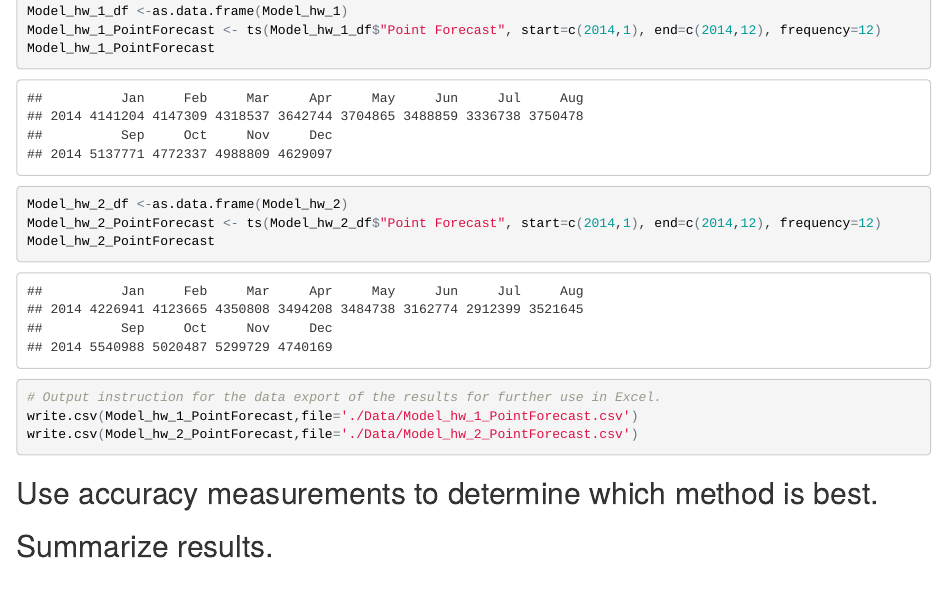
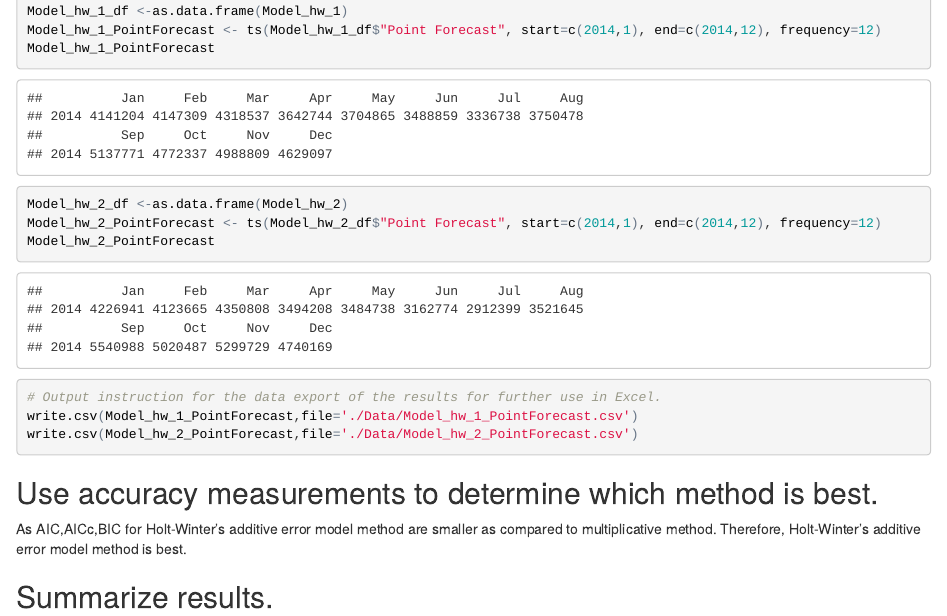
Before and after one commit to ScottSMUDS/ChulwalarCaseStudy, an R Markdown document (ChulwalarCaseStudy.Rmd): the page in a window 1100 px wide, from 11610 px down. The pictures show the output file ChulwalarCaseStudy.html that the author committed with the source, opened offline.

Commit message:
Added the best model

````diff
--- a/ChulwalarCaseStudy.Rmd
+++ b/ChulwalarCaseStudy.Rmd
@@ -530,5 +530,7 @@ write.csv(Model_hw_2_PointForecast,file='./Data/Model_hw_2_PointForecast.csv')
 ```
 
 ## Use accuracy measurements to determine which method is best.
+As AIC,AICc,BIC for Holt-Winter's additive error model method are smaller as compared to multiplicative method. Therefore, Holt-Winter's additive error model method is best.
+
 
 ## Summarize results.
````
Also changed, not shown: ChulwalarCaseStudy.html, ChulwalarCaseStudy.md, ChulwalarCaseStudy_files/figure-html/unnamed-chunk-26-2.png, ChulwalarCaseStudy_files/figure-html/unnamed-chunk-27-2.png.
